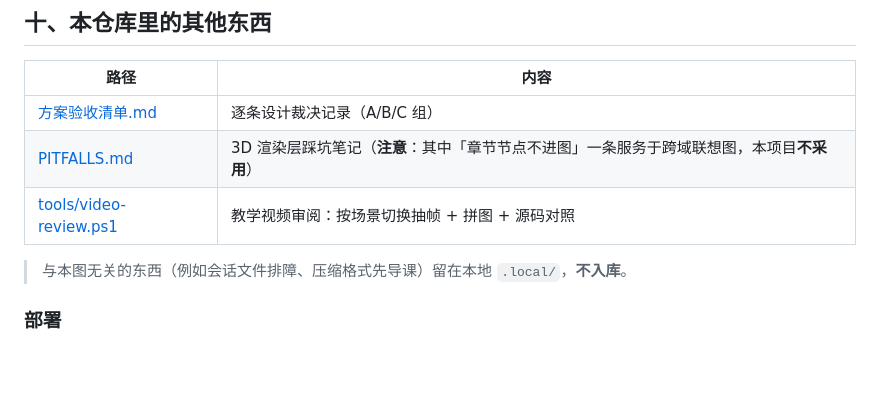
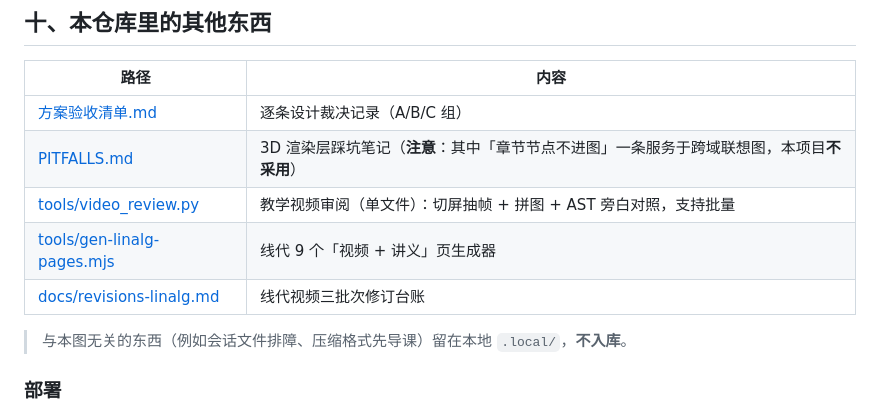
Before and after one commit to klzw12/graph-special-408, a Markdown page: README.md, the part around the change. GitHub-like rendering; blank space fills up the shorter version.

Commit message:
docs: 线代三批次修订台账 + README 工具清单更新

```diff
--- a/README.md
+++ b/README.md
@@ -176,7 +176,9 @@ relations: [
 |---|---|
 | [方案验收清单.md](方案验收清单.md) | 逐条设计裁决记录（A/B/C 组） |
 | [PITFALLS.md](PITFALLS.md) | 3D 渲染层踩坑笔记（**注意**：其中「章节节点不进图」一条服务于跨域联想图，本项目**不采用**） |
-| [tools/video-review.ps1](tools/video-review.ps1) | 教学视频审阅：按场景切换抽帧 + 拼图 + 源码对照 |
+| [tools/video_review.py](tools/video_review.py) | 教学视频审阅（单文件）：切屏抽帧 + 拼图 + AST 旁白对照，支持批量 |
+| [tools/gen-linalg-pages.mjs](tools/gen-linalg-pages.mjs) | 线代 9 个「视频 + 讲义」页生成器 |
+| [docs/revisions-linalg.md](docs/revisions-linalg.md) | 线代视频三批次修订台账 |
 
 > 与本图无关的东西（例如会话文件排障、压缩格式先导课）留在本地 `.local/`，**不入库**。
 
```
Also changed, not shown: docs/revisions-linalg.md (added, +52 -0 lines).
